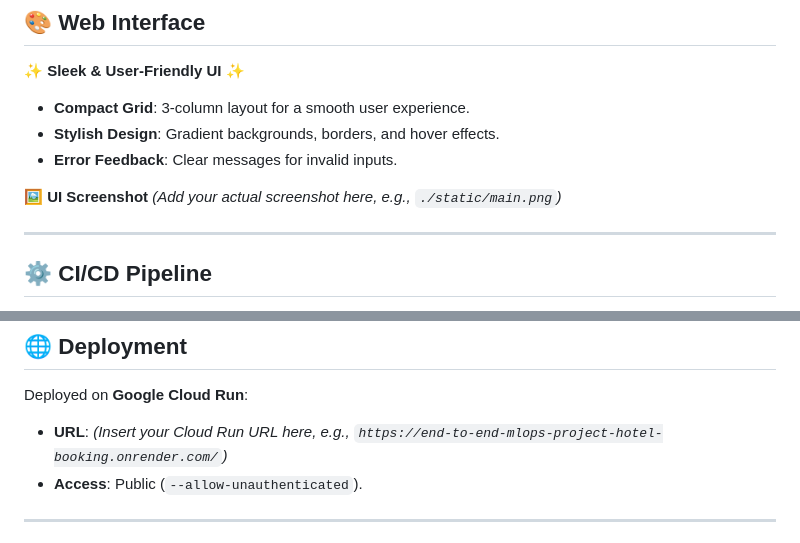
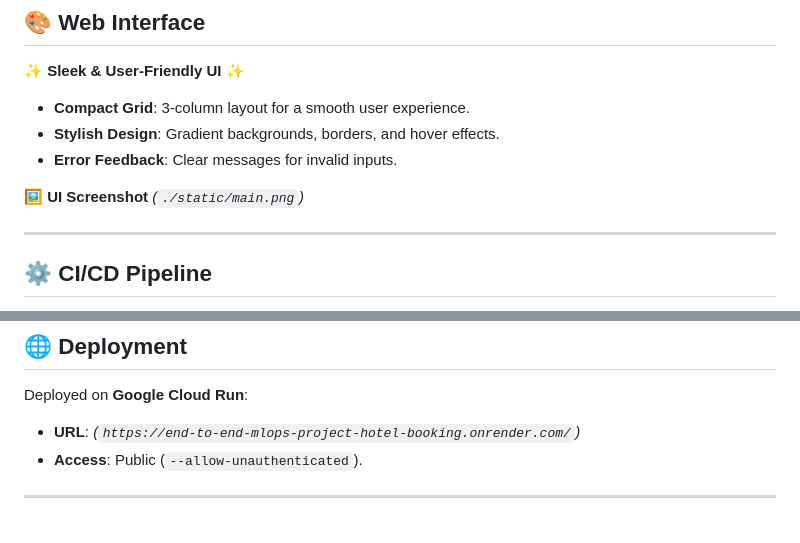
Before and after one commit to FaheemKhan0817/End-to-end-MLOps-Project-hotel-booking-cancellation-prediction, a Markdown page: README.md, 2 parts joined by grey strips. Rendered like a GitHub page.

```diff
--- a/README.md
+++ b/README.md
@@ -123,7 +123,7 @@ Visit [http://localhost:8080](http://localhost:8080) to test the app.
 - **Stylish Design**: Gradient backgrounds, borders, and hover effects.
 - **Error Feedback**: Clear messages for invalid inputs.
 
-🖼 **UI Screenshot** *(Add your actual screenshot here, e.g., `./static/main.png`)*
+🖼 **UI Screenshot** *(`./static/main.png`)*
 
 ---
 
@@ -154,7 +154,7 @@ View results in **MLflow** at [`http://localhost:5000`](http://localhost:5000).
 
 Deployed on **Google Cloud Run**:
 
-- **URL**: *(Insert your Cloud Run URL here, e.g., `https://end-to-end-mlops-project-hotel-booking.onrender.com/`)*
+- **URL**: *(`https://end-to-end-mlops-project-hotel-booking.onrender.com/`)*
 - **Access**: Public (`--allow-unauthenticated`).
 
 ---
```
